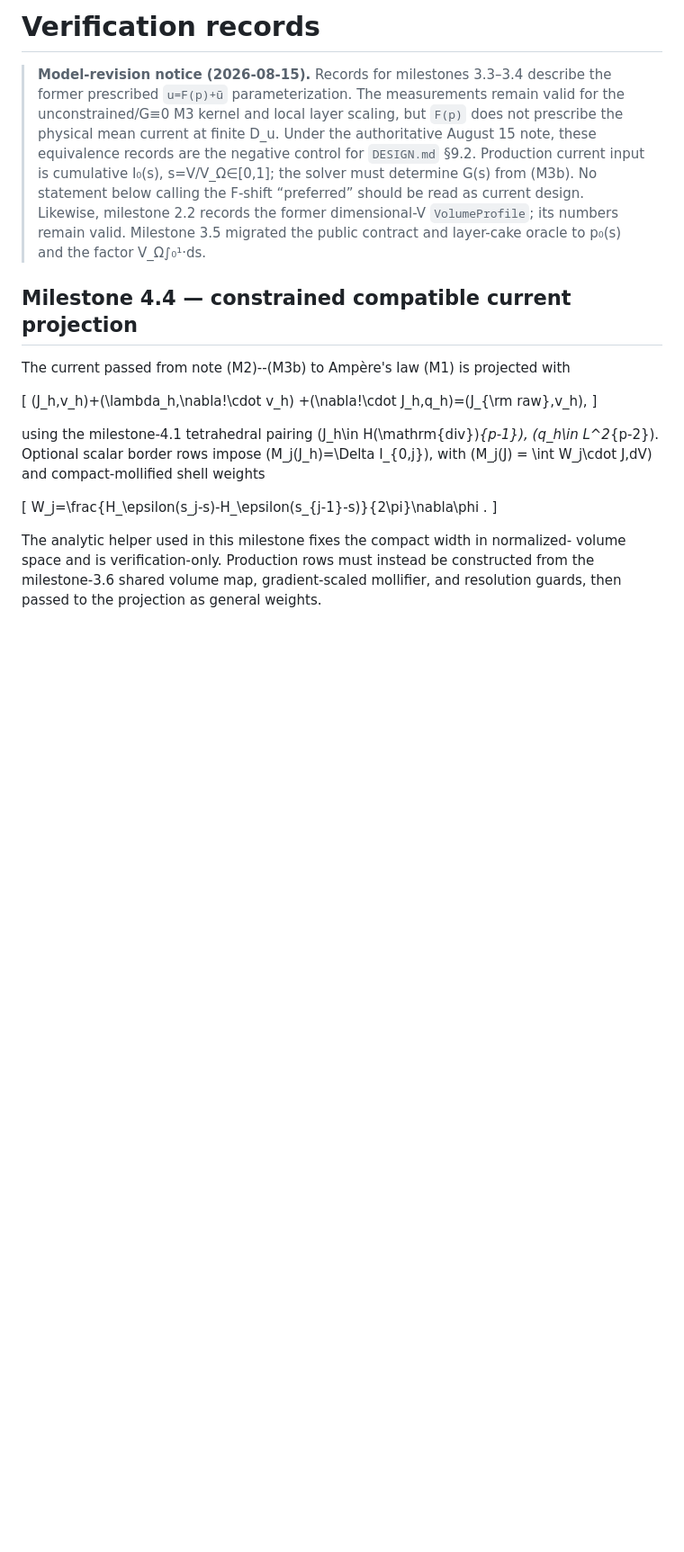
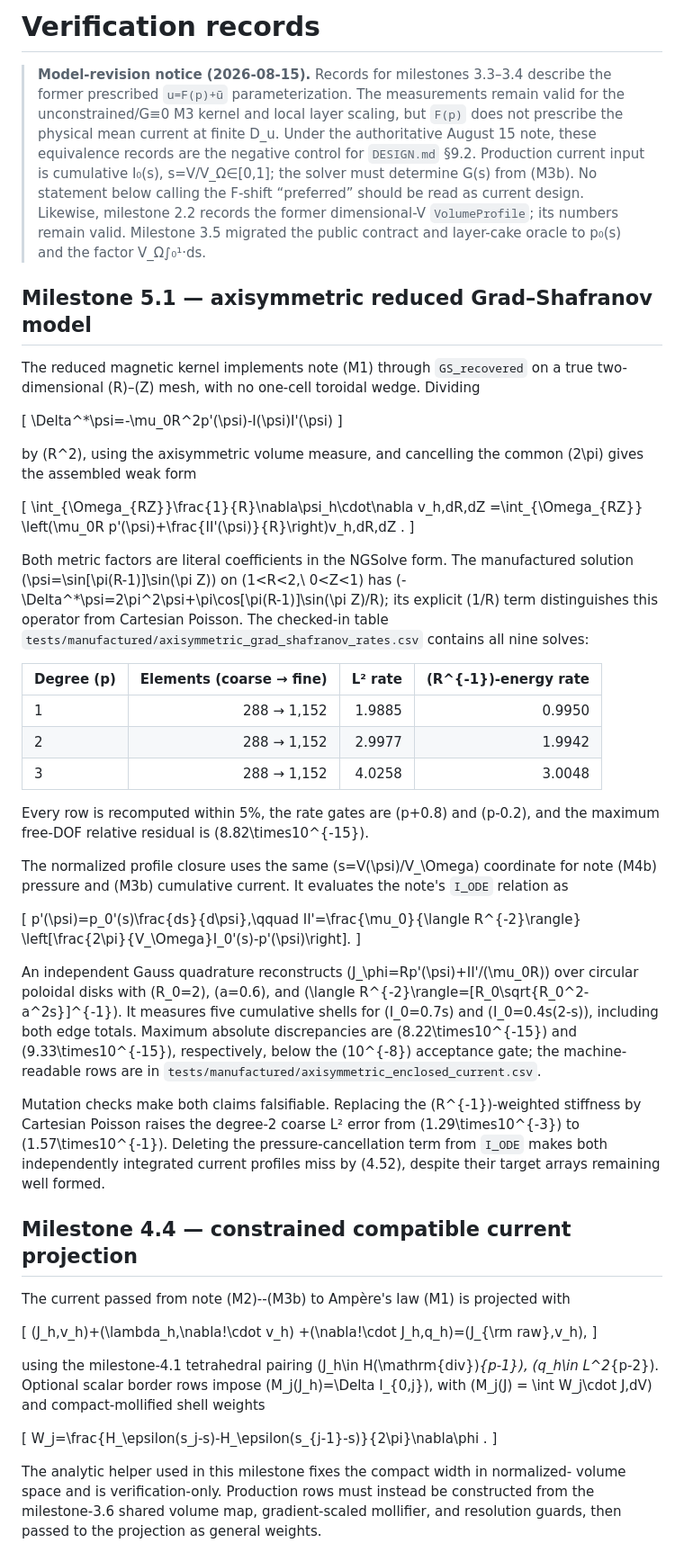
Before and after one commit to landreman/remec, a Markdown page: docs/verification.md, the part around the change. Shown at 90% size. Drawn GitHub-style; blank space fills up the shorter version.

Commit message:
Record milestone 5.1 verification

```diff
--- a/docs/verification.md
+++ b/docs/verification.md
@@ -10,6 +10,67 @@
 > Likewise, milestone 2.2 records the former dimensional-V `VolumeProfile`; its
 > numbers remain valid. Milestone 3.5 migrated the public contract and layer-cake
 > oracle to p₀(s) and the factor V_Ω∫₀¹·ds.
+
+## Milestone 5.1 — axisymmetric reduced Grad–Shafranov model
+
+The reduced magnetic kernel implements note (M1) through `GS_recovered` on a true
+two-dimensional (R)–(Z) mesh, with no one-cell toroidal wedge. Dividing
+
+\[
+\Delta^*\psi=-\mu_0R^2p'(\psi)-I(\psi)I'(\psi)
+\]
+
+by (R^2), using the axisymmetric volume measure, and cancelling the common
+(2\pi) gives the assembled weak form
+
+\[
+\int_{\Omega_{RZ}}\frac{1}{R}\nabla\psi_h\cdot\nabla v_h\,dR\,dZ
+=\int_{\Omega_{RZ}}
+\left(\mu_0R p'(\psi)+\frac{II'(\psi)}{R}\right)v_h\,dR\,dZ .
+\]
+
+Both metric factors are literal coefficients in the NGSolve form. The manufactured
+solution
+(\psi=\sin[\pi(R-1)]\sin(\pi Z)) on
+(1<R<2,\ 0<Z<1) has
+(-\Delta^*\psi=2\pi^2\psi+\pi\cos[\pi(R-1)]\sin(\pi Z)/R); its explicit
+(1/R) term distinguishes this operator from Cartesian Poisson. The checked-in table
+`tests/manufactured/axisymmetric_grad_shafranov_rates.csv` contains all nine solves:
+
+| Degree (p) | Elements (coarse → fine) | L² rate | (R^{-1})-energy rate |
+| --- | ---: | ---: | ---: |
+| 1 | 288 → 1,152 | 1.9885 | 0.9950 |
+| 2 | 288 → 1,152 | 2.9977 | 1.9942 |
+| 3 | 288 → 1,152 | 4.0258 | 3.0048 |
+
+Every row is recomputed within 5%, the rate gates are (p+0.8) and (p-0.2), and
+the maximum free-DOF relative residual is (8.82\times10^{-15}).
+
+The normalized profile closure uses the same (s=V(\psi)/V_\Omega\) coordinate for
+note (M4b) pressure and (M3b) cumulative current. It evaluates the note's `I_ODE`
+relation as
+
+\[
+p'(\psi)=p_0'(s)\frac{ds}{d\psi},\qquad
+II'=\frac{\mu_0}{\langle R^{-2}\rangle}
+\left[\frac{2\pi}{V_\Omega}I_0'(s)-p'(\psi)\right].
+\]
+
+An independent Gauss quadrature reconstructs
+(J_\phi=Rp'(\psi)+II'/(\mu_0R)) over circular poloidal disks with
+(R_0=2), (a=0.6), and
+(\langle R^{-2}\rangle=[R_0\sqrt{R_0^2-a^2s}]^{-1}). It measures five
+cumulative shells for (I_0=0.7s) and
+(I_0=0.4s(2-s)), including both edge totals. Maximum absolute discrepancies are
+(8.22\times10^{-15}) and (9.33\times10^{-15}), respectively, below the
+(10^{-8}) acceptance gate; the machine-readable rows are in
+`tests/manufactured/axisymmetric_enclosed_current.csv`.
+
+Mutation checks make both claims falsifiable. Replacing the (R^{-1})-weighted
+stiffness by Cartesian Poisson raises the degree-2 coarse L² error from
+(1.29\times10^{-3}) to (1.57\times10^{-1}). Deleting the pressure-cancellation
+term from `I_ODE` makes both independently integrated current profiles miss by
+(4.52), despite their target arrays remaining well formed.
 
 ## Milestone 4.4 — constrained compatible current projection
 
```
Also changed, not shown: docs/STATUS.md (+22 -2 lines).
